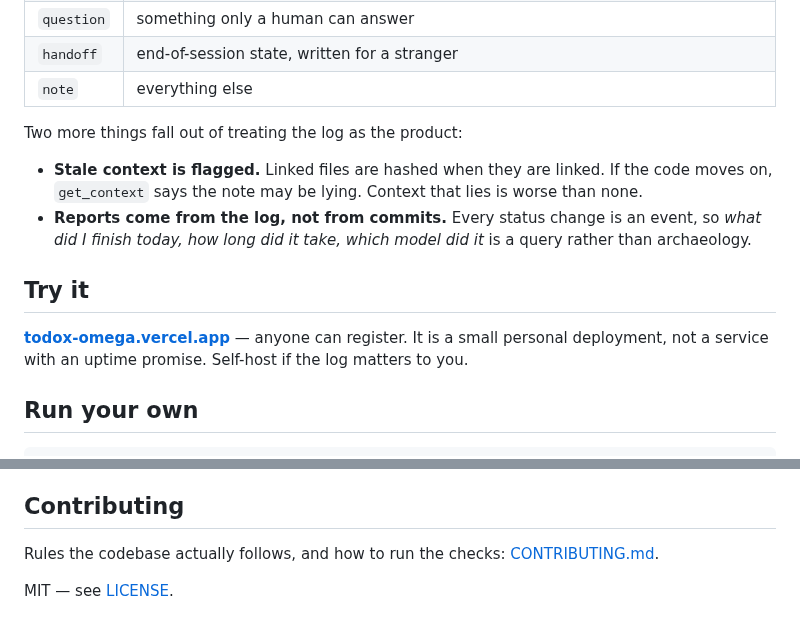
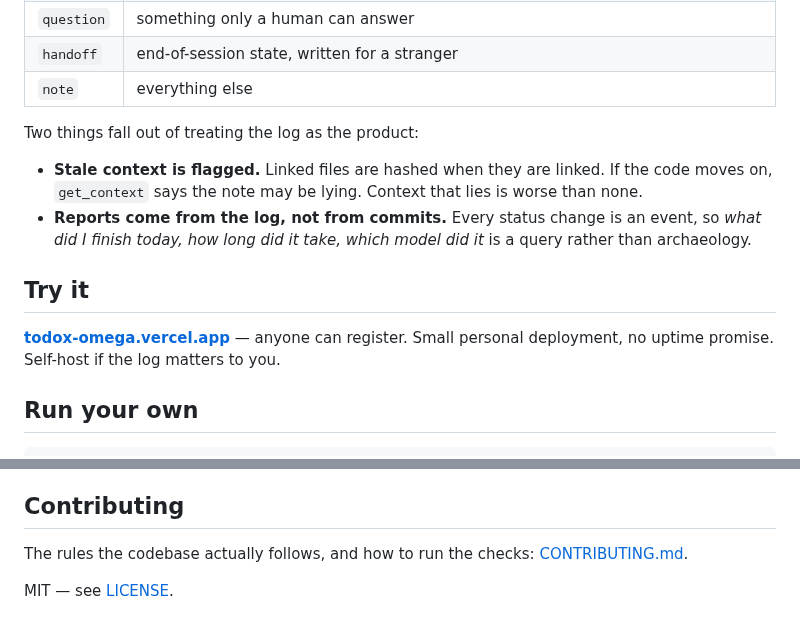
Before and after one commit to beydemirfurkan/todox, a Markdown page: README.md, 2 parts joined by grey strips. Rendered like a GitHub page.

```diff
--- a/README.md
+++ b/README.md
@@ -35,7 +27,7 @@ and does not walk into a wall somebody already hit.
 | `handoff` | end-of-session state, written for a stranger |
 | `note` | everything else |
 
-Two more things fall out of treating the log as the product:
+Two things fall out of treating the log as the product:
 
 - **Stale context is flagged.** Linked files are hashed when they are linked. If
   the code moves on, `get_context` says the note may be lying. Context that lies
@@ -47,8 +39,8 @@ Two more things fall out of treating the log as the product:
 ## Try it
 
 **[todox-omega.vercel.app](https://todox-omega.vercel.app)** — anyone can
-register. It is a small personal deployment, not a service with an uptime
-promise. Self-host if the log matters to you.
+register. Small personal deployment, no uptime promise. Self-host if the log
+matters to you.
 
 ## Run your own
 
@@ -136,7 +122,7 @@ Details, and an honest list of what is **not** covered, in
 
 ## Contributing
 
-Rules the codebase actually follows, and how to run the checks:
+The rules the codebase actually follows, and how to run the checks:
 [CONTRIBUTING.md](CONTRIBUTING.md).
 
 MIT — see [LICENSE](LICENSE).
```
Also changed, not shown: other parts of README.md (+5 -19 lines), app/opengraph-image.png (added), docs/social-preview.png (added), 10 other files.
